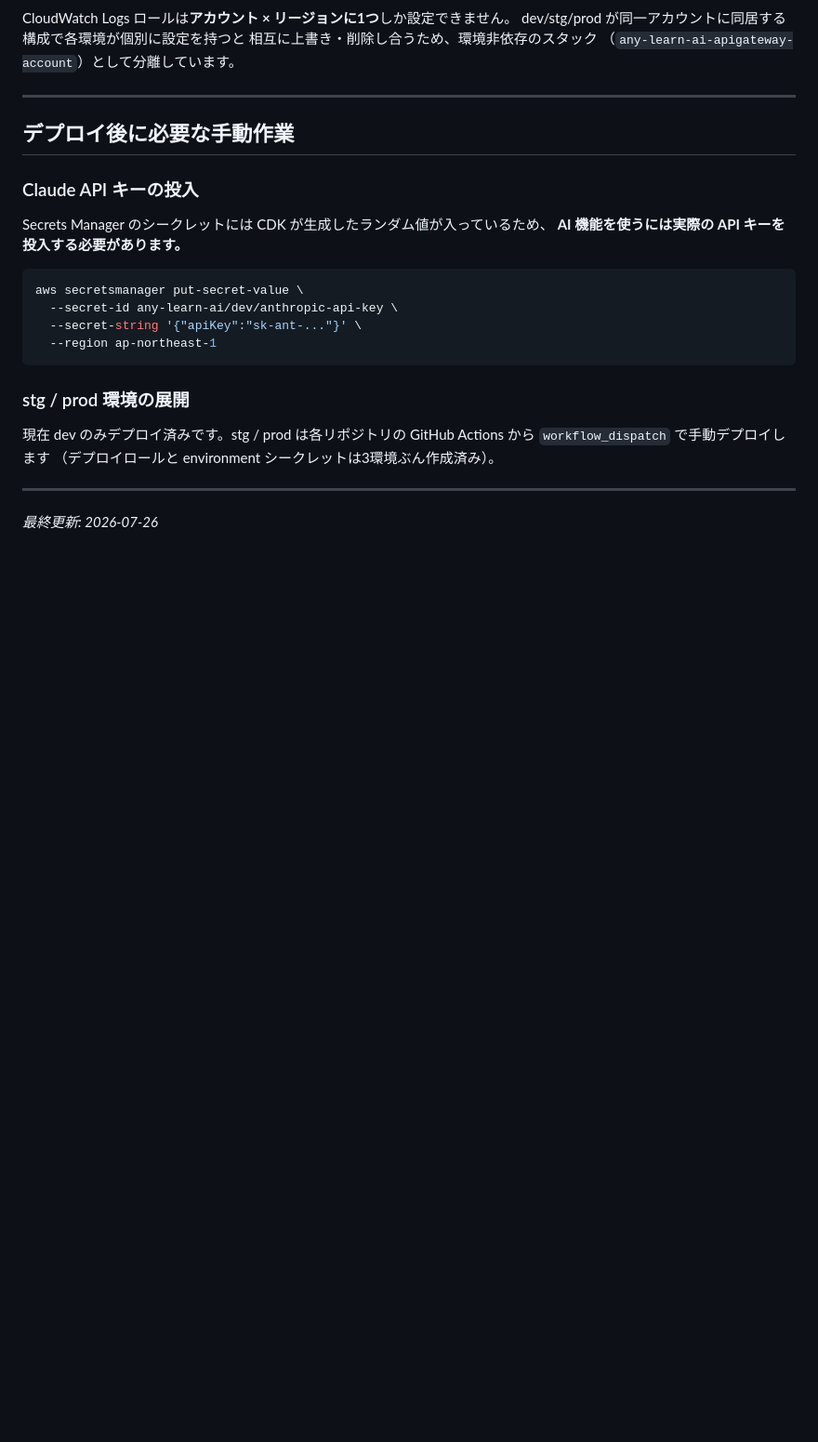
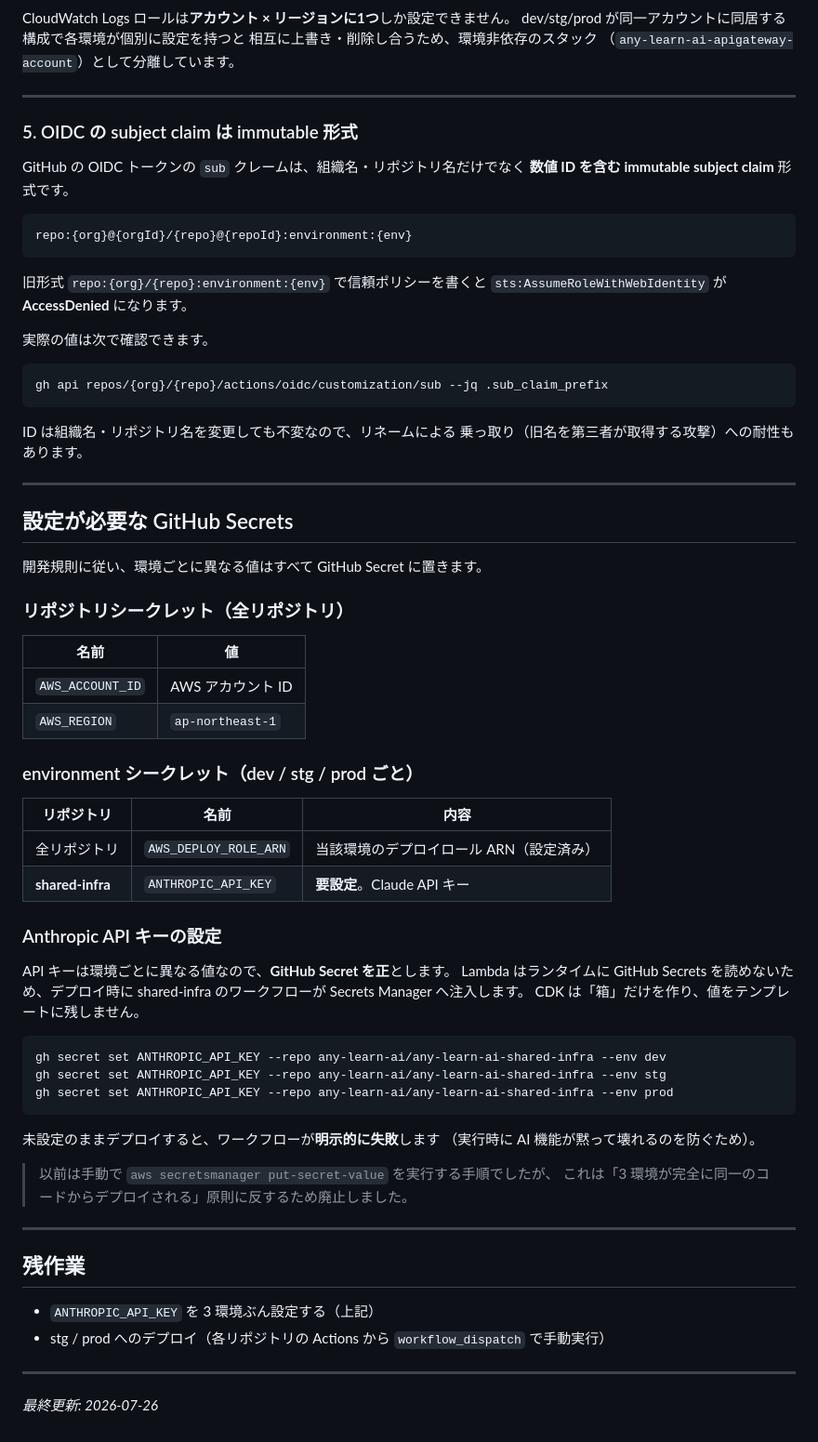
Before and after one commit to any-learn-ai/any-learn-ai-docs, a Markdown page: docs/デプロイ構成.md, the part around the change. Shown at 93% size. GitHub-like rendering; blank space fills up the shorter version.

Commit message:
docs: OIDC immutable subject claimとAPIキー方式の修正を反映
- 手動put-secret-value手順を廃止し、GitHub Secretからの注入方式に更新
- OIDC subクレームがimmutable形式である落とし穴を追記
- 必要なGitHub Secrets一覧を追加

Co-Authored-By: Claude Opus 5 <noreply@anthropic.com>

````diff
--- a/docs/デプロイ構成.md
+++ b/docs/デプロイ構成.md
@@ -124,25 +124,72 @@ dev/stg/prod が同一アカウントに同居する構成で各環境が個別
 
 ---
 
-## デプロイ後に必要な手動作業
+### 5. OIDC の subject claim は immutable 形式
 
-### Claude API キーの投入
+GitHub の OIDC トークンの `sub` クレームは、組織名・リポジトリ名だけでなく
+**数値 ID を含む immutable subject claim** 形式です。
 
-Secrets Manager のシークレットには CDK が生成したランダム値が入っているため、
-**AI 機能を使うには実際の API キーを投入する必要があります。**
+```
+repo:{org}@{orgId}/{repo}@{repoId}:environment:{env}
+```
+
+旧形式 `repo:{org}/{repo}:environment:{env}` で信頼ポリシーを書くと
+`sts:AssumeRoleWithWebIdentity` が **AccessDenied** になります。
+
+実際の値は次で確認できます。
 
 ```bash
-aws secretsmanager put-secret-value \
-  --secret-id any-learn-ai/dev/anthropic-api-key \
-  --secret-string '{"apiKey":"sk-ant-..."}' \
-  --region ap-northeast-1
+gh api repos/{org}/{repo}/actions/oidc/customization/sub --jq .sub_claim_prefix
 ```
 
-### stg / prod 環境の展開
+ID は組織名・リポジトリ名を変更しても不変なので、リネームによる
+乗っ取り（旧名を第三者が取得する攻撃）への耐性もあります。
 
-現在 dev のみデプロイ済みです。stg / prod は各リポジトリの
-GitHub Actions から `workflow_dispatch` で手動デプロイします
-（デプロイロールと environment シークレットは3環境ぶん作成済み）。
+---
+
+## 設定が必要な GitHub Secrets
+
+開発規則に従い、環境ごとに異なる値はすべて GitHub Secret に置きます。
+
+### リポジトリシークレット（全リポジトリ）
+
+| 名前 | 値 |
+|------|-----|
+| `AWS_ACCOUNT_ID` | AWS アカウント ID |
+| `AWS_REGION` | `ap-northeast-1` |
+
+### environment シークレット（dev / stg / prod ごと）
+
+| リポジトリ | 名前 | 内容 |
+|-----------|------|------|
+| 全リポジトリ | `AWS_DEPLOY_ROLE_ARN` | 当該環境のデプロイロール ARN（設定済み） |
+| **shared-infra** | `ANTHROPIC_API_KEY` | **要設定**。Claude API キー |
+
+### Anthropic API キーの設定
+
+API キーは環境ごとに異なる値なので、**GitHub Secret を正**とします。
+Lambda はランタイムに GitHub Secrets を読めないため、デプロイ時に
+shared-infra のワークフローが Secrets Manager へ注入します。
+CDK は「箱」だけを作り、値をテンプレートに残しません。
+
+```bash
+gh secret set ANTHROPIC_API_KEY --repo any-learn-ai/any-learn-ai-shared-infra --env dev
+gh secret set ANTHROPIC_API_KEY --repo any-learn-ai/any-learn-ai-shared-infra --env stg
+gh secret set ANTHROPIC_API_KEY --repo any-learn-ai/any-learn-ai-shared-infra --env prod
+```
+
+未設定のままデプロイすると、ワークフローが**明示的に失敗**します
+（実行時に AI 機能が黙って壊れるのを防ぐため）。
+
+> 以前は手動で `aws secretsmanager put-secret-value` を実行する手順でしたが、
+> これは「3 環境が完全に同一のコードからデプロイされる」原則に反するため廃止しました。
+
+---
+
+## 残作業
+
+- `ANTHROPIC_API_KEY` を 3 環境ぶん設定する（上記）
+- stg / prod へのデプロイ（各リポジトリの Actions から `workflow_dispatch` で手動実行）
 
 ---
 
````
